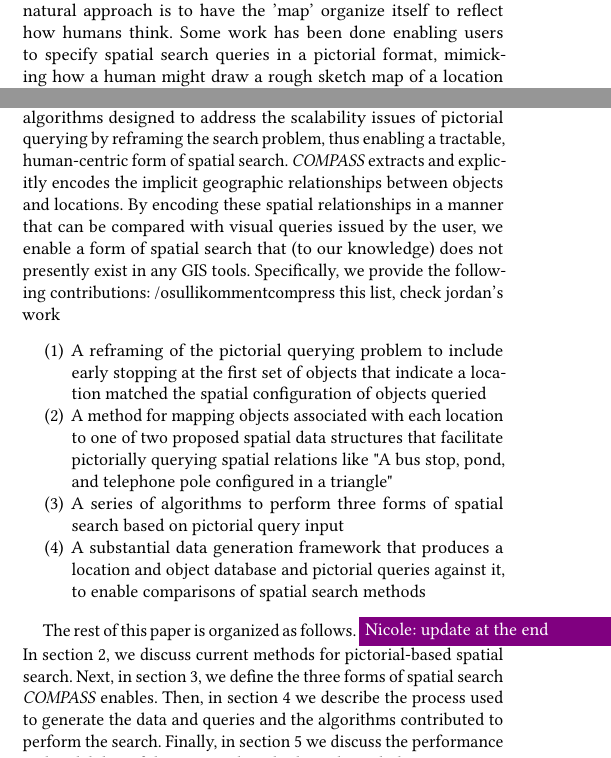
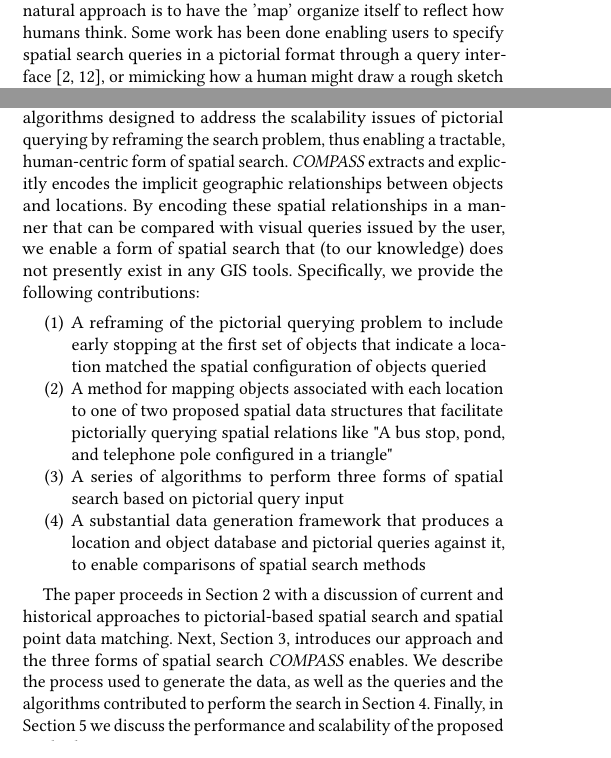
Before and after one commit to osullik/COMPASS_GEOSEARCH, a LaTeX paper (compass.tex, which reads sections/10_Introduction.tex): two parts of the columns of page 1 of 8, joined at a grey line, cut so that both start at the same text. Compiled offline with pdfLaTeX.

Commit message:
Kent tidy up

```diff
--- a/sections/10_Introduction.tex
+++ b/sections/10_Introduction.tex
@@ -10,4 +10,6 @@ Further, these methods suffer in cases where there is a high overlap in terms, g
 }
 %
 \par{Instead of forcing the human user to think like a map, a more natural approach is to have the 'map' organize itself to reflect how humans think.
-Some work has been done enabling users to specify spatial search queries in a pictorial format, mimicking how a human might draw a rough sketch map of a location from memory.
+Some work has been done enabling users to specify spatial search queries in a pictorial format through a query interface~\cite{Soffer1997,DiLoreto1996}, or mimicking how a human might draw a rough sketch map of a location from memory~\cite{Schwering2014}.
+Although this approach allows a user to be much more expressive without needing to formally articulate their query using formal languages, pictorial querying invites significant computational challenges that have limited its use.
+Most of the pictorial methods formulate the search problem as a qualitative spatial reasoning constraint satisfaction problem (CSPs), a set-based search problem, or a graph-matching problem, all of which scale prohibitively poorly for any realistic number of query constraint terms.
@@ -21,7 +19,6 @@ as a qualitative spatial reasoning constraint satisfaction problem
 \emph{COMPASS} extracts and explicitly encodes the implicit geographic relationships between objects and locations.
 By encoding these spatial relationships in a manner that can be compared with visual queries issued by the user, we enable a form of spatial search that (to our knowledge) does not presently exist in any GIS tools.
 Specifically, we provide the following contributions:
-/osullikomment{compress this list, check jordan's work}
 \begin{enumerate}
     \item A reframing of the pictorial querying problem to include early stopping at the first set of objects that indicate a location matched the spatial configuration of objects queried
     \item A method for mapping objects associated with each location to one of two proposed spatial data structures that facilitate pictorially querying spatial relations like "A bus stop, pond, and telephone pole configured in a triangle"
@@ -29,10 +26,10 @@ Specifically, we provide the following contributions:
     \item A substantial data generation framework that produces a location and object database and pictorial queries against it, to enable comparisons of spatial search methods
 \end{enumerate}
 
-The rest of this paper is organized as follows. \nrscomment{update at the end} In section \ref{section:related}, we discuss current methods for pictorial-based spatial search.
-Next, in section \ref{section:prelim}, we define the three forms of spatial search \emph{COMPASS} enables.
-Then, in section \ref{section:methods} we describe the process used to generate the data and queries and the algorithms contributed to perform the search.
-Finally, in section \ref{section:results} we discuss the performance and scalability of the proposed methods, and conclude in section \ref{section:conclusion}.
+The paper proceeds in Section \ref{section:related} with a discussion of current and historical approaches to pictorial-based spatial search and spatial point data matching.
+Next, Section \ref{section:prelim}, introduces our approach and the three forms of spatial search \emph{COMPASS} enables.
+We describe the process used to generate the data, as well as the queries and the algorithms contributed to perform the search in Section \ref{section:methods}.
+Finally, in Section \ref{section:results} we discuss the performance and scalability of the proposed methods.
 }
 
 %organizing geospatial data around the locations people can experience, cataloging the objects at those locations that they anchor their memories on, and abstracting away the need for the user to remember distances to objects, or their absolute cardinal positions we create an approach that focuses on the need of the human, not the convenient structure of the map.
```
Also changed, not shown: sections/10_Introduction.tex (6 more changed lines).
